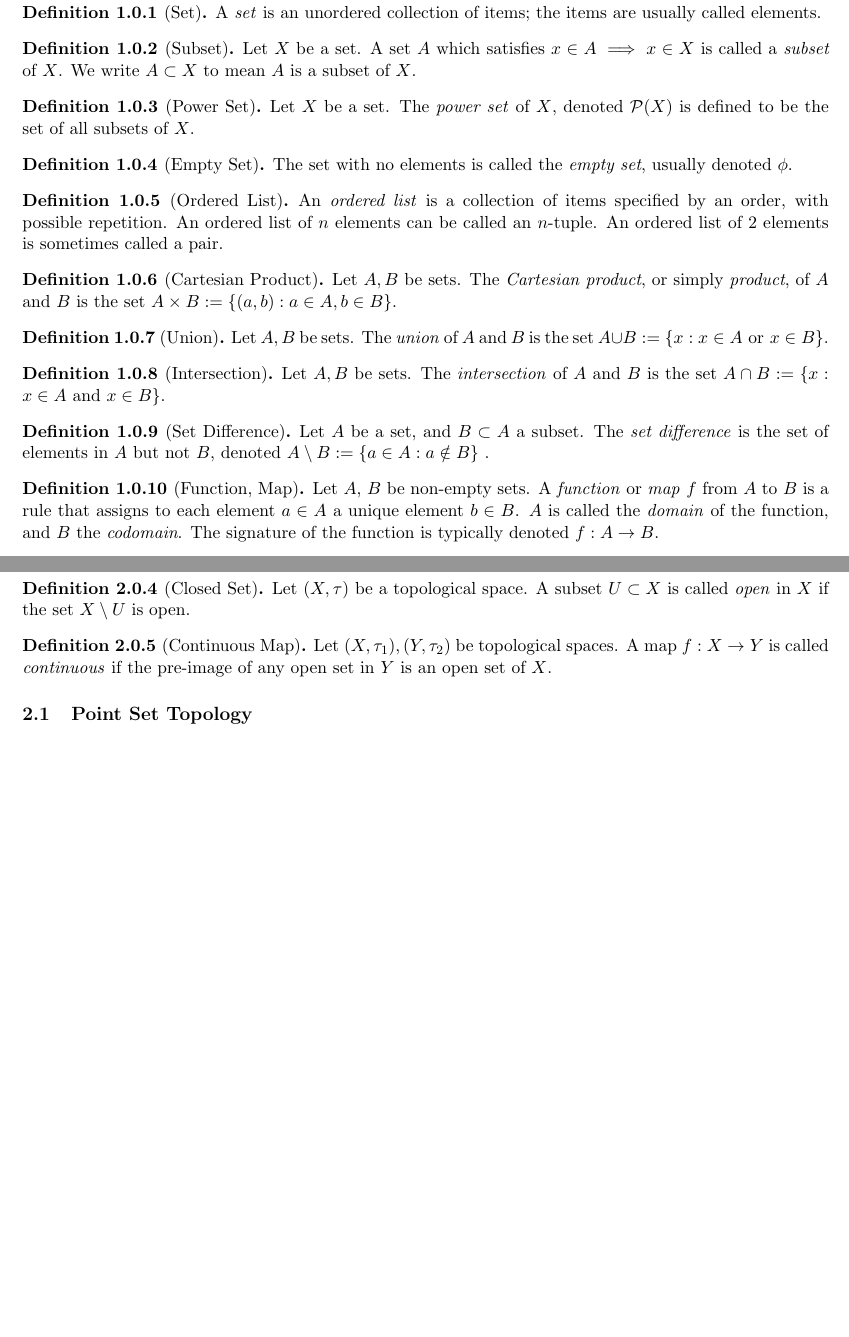
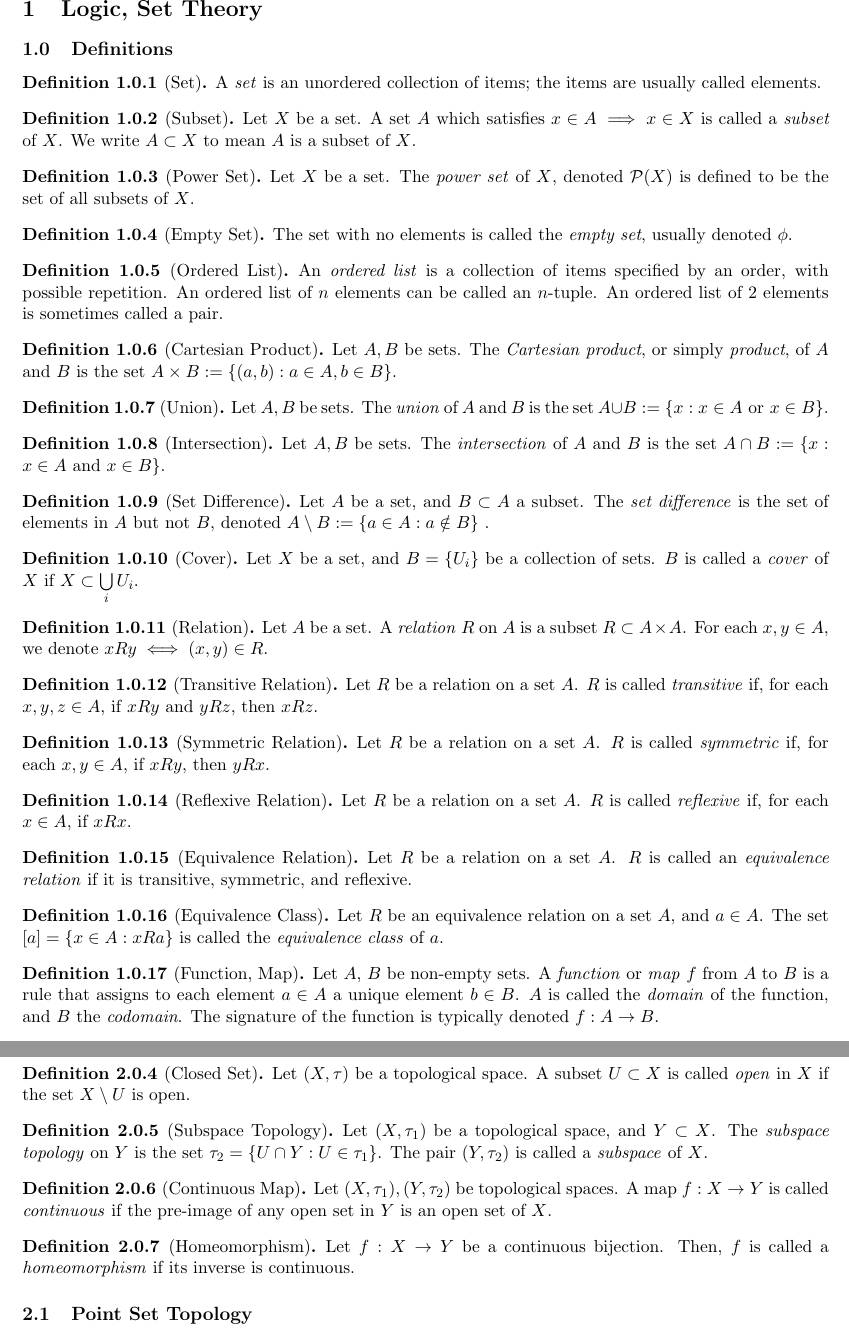
Before and after one commit to anubh-avbist/Theorems, a LaTeX paper (Theorems.tex): two parts of pages 3 and 4 of 5 before the commit and two parts of pages 3 and 5 of 6 after it, joined at a grey line, cut at the place of the change, the shorter picture padded with empty space. Compiled offline with pdfLaTeX.

Commit message:
Equivalence Relations, Covers, Subspaces, and Homeomorphisms

```diff
--- a/Theorems.tex
+++ b/Theorems.tex
@@ -45,7 +45,7 @@
 
 \newpage
 
-\section{Logic}
+\section{Logic, Set Theory}
 
 \setcounter{subsection}{-1}
 \subsection{Definitions}
@@ -75,6 +75,29 @@
 \begin{definition}[Set Difference]
     Let $A$ be a set, and $B\subset A$ a subset. The \textit{set difference} is the set of elements in $A$ but not $B$, denoted $A \setminus B:=\{a\in A: a \notin B \}$ .
 \end{definition}
+\begin{definition}[Cover]
+    Let $X$ be a set, and $B=\{U_i\}$ be a collection of sets. $B$ is called a \textit{cover} of $X$ if $X\subset \bigcup \limits_{i}U_i$.
+\end{definition}
+
+
+\begin{definition}[Relation]
+    Let $A$ be a set. A \textit{relation} $R$ on $A$ is a subset $R\subset A\times A$. For each $x,y\in A$, we denote $xRy \iff (x,y)\in R$.
+\end{definition}
+\begin{definition}[Transitive Relation]
+    Let $R$ be a relation on a set $A$. $R$ is called \textit{transitive} if, for each $x,y,z\in A$, if $xRy$ and $yRz$, then $xRz$.
+\end{definition}
+\begin{definition}[Symmetric Relation]
+    Let $R$ be a relation on a set $A$. $R$ is called \textit{symmetric} if, for each $x,y\in A$, if $xRy$, then $yRx$.
+\end{definition}
+\begin{definition}[Reflexive Relation]
+    Let $R$ be a relation on a set $A$. $R$ is called \textit{reflexive} if, for each $x\in A$, if $xRx$.
+\end{definition}
+\begin{definition}[Equivalence Relation]
+    Let $R$ be a relation on a set $A$. $R$ is called an \textit{equivalence relation} if it is transitive, symmetric, and reflexive.
+\end{definition}
+\begin{definition}[Equivalence Class]
+    Let $R$ be an equivalence relation on a set $A$, and $a\in A$. The set $[a]=\{x\in A:xRa\}$ is called the \textit{equivalence class} of $a$.
+\end{definition}
 
 
 
@@ -124,9 +153,16 @@
     \begin{definition}[Closed Set]
         Let $(X,\tau)$ be a topological space. A subset $U\subset X$ is called \textit{open} in $X$ if the set $X \setminus U$ is  open.
     \end{definition}
+    \begin{definition}[Subspace Topology]
+        Let $(X,\tau_1)$ be a topological space, and $Y\subset X$. The \textit{subspace topology} on $Y$ is the set $\tau_2=\{U\cap Y : U \in \tau_1\}$. The pair $(Y,\tau_2)$ is called a \textit{subspace} of $X$.
+    \end{definition}
     \begin{definition}[Continuous Map]
         Let $(X,\tau_1),(Y,\tau_2)$ be topological spaces. A map $f:X\rightarrow Y$ is called \textit{continuous} if the pre-image of any open set in $Y$ is an open set of $X$.
     \end{definition}
+    \begin{definition}[Homeomorphism]
+        Let $f:X\rightarrow Y$ be a continuous bijection. Then, $f$ is called a \textit{homeomorphism} if its inverse is continuous.
+    \end{definition}
+
 
 \subsection{Point Set Topology}
 \ref{sub:topology}
```
Also changed, not shown: Theorems.pdf, Theorems.tex (6 more changed lines).
